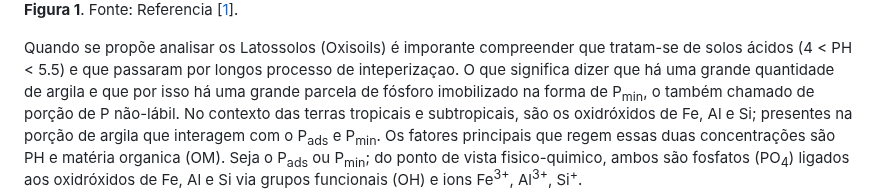
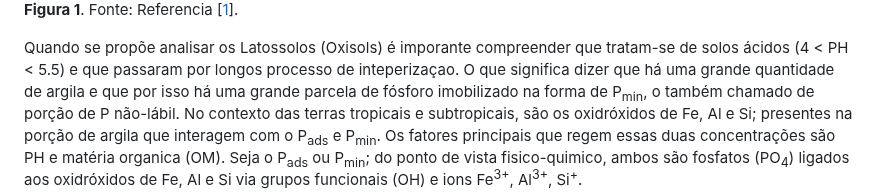
Before and after one commit to JaoIndio/TopicosDissertacao, a Markdown page: README.md, the part around the change. Rendered like a GitHub page.

Commit message:
script_test

```diff
--- a/README.md
+++ b/README.md
@@ -66,7 +66,7 @@
 ![Alt text](./img1.png)
   **Figura 1**. Fonte: Referencia [[1]].
 
-  Quando se propõe analisar os Latossolos (Oxisoils) é imporante compreender que
+  Quando se propõe analisar os Latossolos (Oxisols) é imporante compreender que
   tratam-se de solos ácidos (4 < PH < 5.5) e que passaram por longos processo de
   inteperizaçao. O que significa dizer que há uma grande quantidade de argila e
   que por isso há uma grande parcela de fósforo imobilizado na forma de P<sub>min</sub>, o também chamado de porção de P não-lábil.
```
